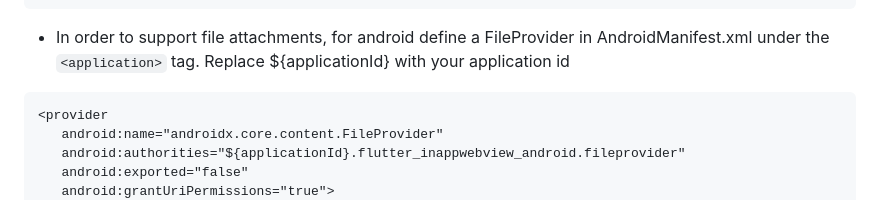
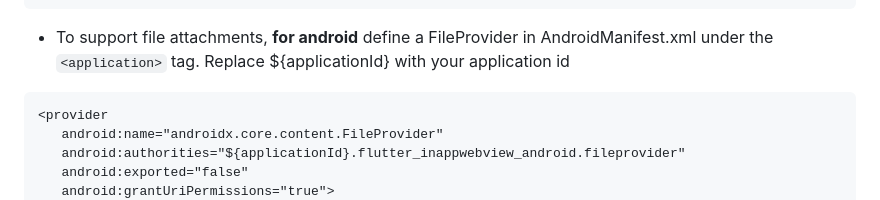
Before and after one commit to chatwoot/chatwoot-flutter-sdk, a Markdown page: README.md, the part around one of its changes. GitHub-like rendering.

Commit message:
chore: updated README.md

````diff
--- a/README.md
+++ b/README.md
@@ -105,7 +105,7 @@ class _MyHomePageState extends State<MyHomePage> {
 }
 ```
 
-* In order to support file attachments, for android define a FileProvider in AndroidManifest.xml under the `<application>` tag. Replace ${applicationId} with your application id
+* To support file attachments, **for android** define a FileProvider in AndroidManifest.xml under the `<application>` tag. Replace ${applicationId} with your application id
 ```xml
 <provider
    android:name="androidx.core.content.FileProvider"
````
Also changed, not shown: other parts of README.md (+7 -1 lines).
